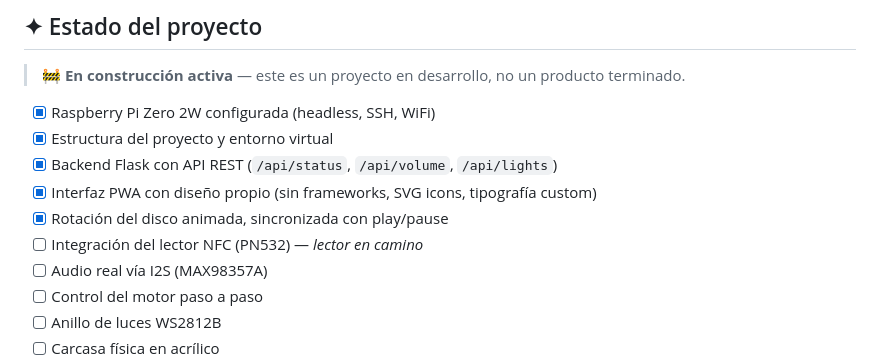
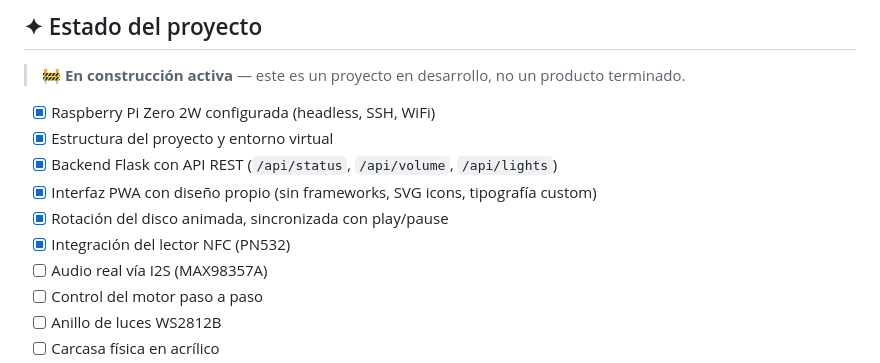
Before and after one commit to Aznar-7/proyect-ecoRecords-pi, a Markdown page: README.md, the part around the change. GitHub-like rendering.

Commit message:
Update NFC reader integration status to completed

```diff
--- a/README.md
+++ b/README.md
@@ -82,7 +82,7 @@ Una PWA instalable (sin necesidad de tienda de apps) para administrar el disposi
 - [x] Backend Flask con API REST (`/api/status`, `/api/volume`, `/api/lights`)
 - [x] Interfaz PWA con diseño propio (sin frameworks, SVG icons, tipografía custom)
 - [x] Rotación del disco animada, sincronizada con play/pause
-- [ ] Integración del lector NFC (PN532) — *lector en camino*
+- [x] Integración del lector NFC (PN532)
 - [ ] Audio real vía I2S (MAX98357A)
 - [ ] Control del motor paso a paso
 - [ ] Anillo de luces WS2812B
```
